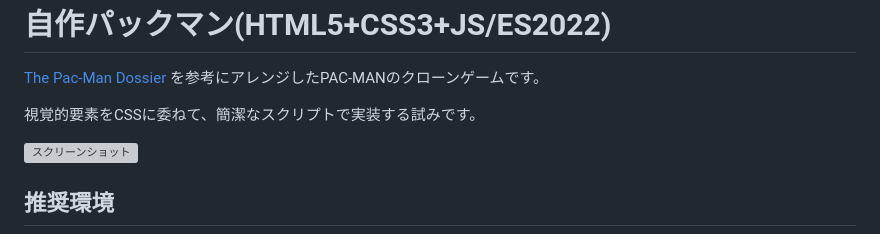
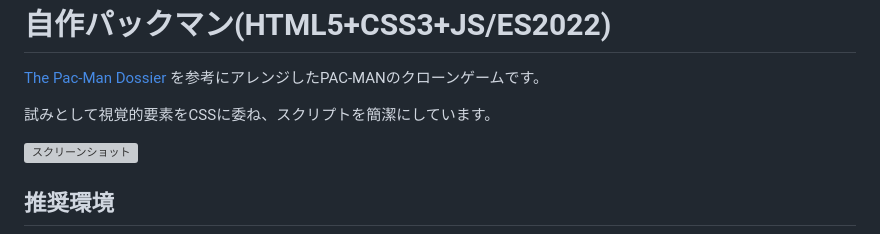
Before and after one commit to anonimo0611/pacman, a Markdown page: README.md, the part around the change. GitHub-like rendering; grey boxes are pictures that could not be loaded.

```diff
--- a/README.md
+++ b/README.md
@@ -1,6 +1,6 @@
 <h1>自作パックマン(HTML5+CSS3+JS/ES2022)</h1>
 <p><a href="https://pacman.holenet.info/">The Pac-Man Dossier</a> を参考にアレンジしたPAC-MANのクローンゲームです。</p>
-<p>視覚的要素をCSSに委ねて、簡潔なスクリプトで実装する試みです。</p>
+<p>試みとして視覚的要素をCSSに委ね、スクリプトを簡潔にしています。</p>
 <p><img src="https://github.com/anonimo0611/pacman/assets/111575913/3d21ae43-f63b-45a9-8b6c-37d3ad5993d1" alt="スクリーンショット"></p>
 <h2>推奨環境</h2>
 <p>最新のPC向けChromium系ブラウザを推奨します。スマホは非対応です。</p>
```
